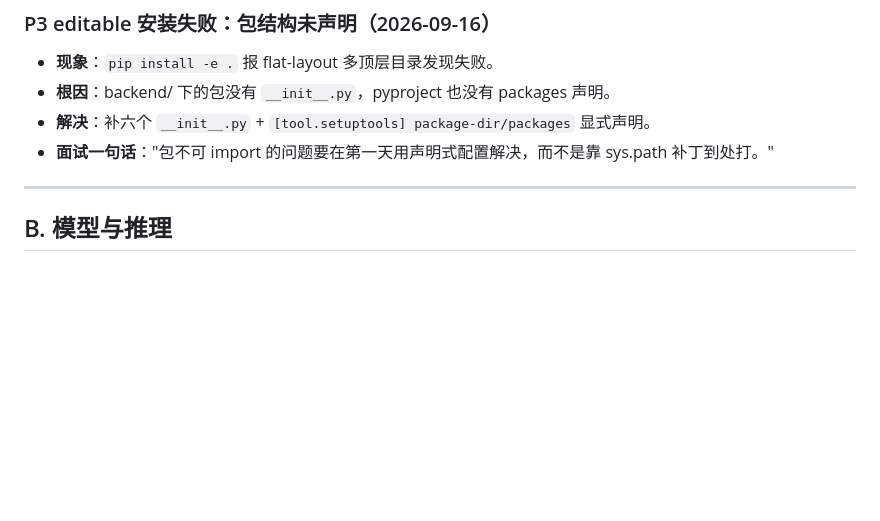
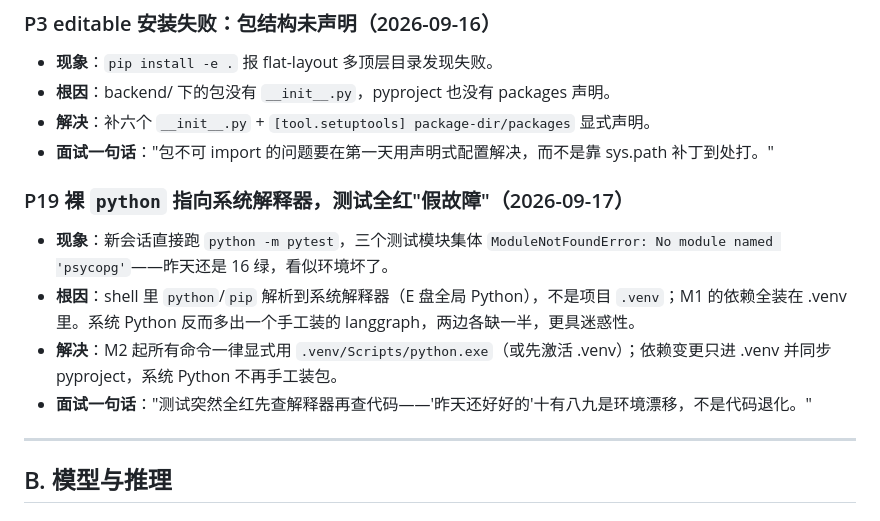
Before and after one commit to zzj024/SpecAgent, a Markdown page: docs/问题与解决记录.md, the part around the change. GitHub-like rendering; blank space fills up the shorter version.

Commit message:
docs: P19 入档——裸 python 指向系统解释器致测试全红，M2 起固定用 .venv 显式路径

```diff
--- a/docs/问题与解决记录.md
+++ b/docs/问题与解决记录.md
@@ -27,6 +27,13 @@
 - **根因**：backend/ 下的包没有 `__init__.py`，pyproject 也没有 packages 声明。
 - **解决**：补六个 `__init__.py` + `[tool.setuptools] package-dir/packages` 显式声明。
 - **面试一句话**："包不可 import 的问题要在第一天用声明式配置解决，而不是靠 sys.path 补丁到处打。"
+
+### P19 裸 `python` 指向系统解释器，测试全红"假故障"（2026-09-17）
+
+- **现象**：新会话直接跑 `python -m pytest`，三个测试模块集体 `ModuleNotFoundError: No module named 'psycopg'`——昨天还是 16 绿，看似环境坏了。
+- **根因**：shell 里 `python`/`pip` 解析到系统解释器（E 盘全局 Python），不是项目 `.venv`；M1 的依赖全装在 .venv 里。系统 Python 反而多出一个手工装的 langgraph，两边各缺一半，更具迷惑性。
+- **解决**：M2 起所有命令一律显式用 `.venv/Scripts/python.exe`（或先激活 .venv）；依赖变更只进 .venv 并同步 pyproject，系统 Python 不再手工装包。
+- **面试一句话**："测试突然全红先查解释器再查代码——'昨天还好好的'十有八九是环境漂移，不是代码退化。"
 
 ---
 
```
